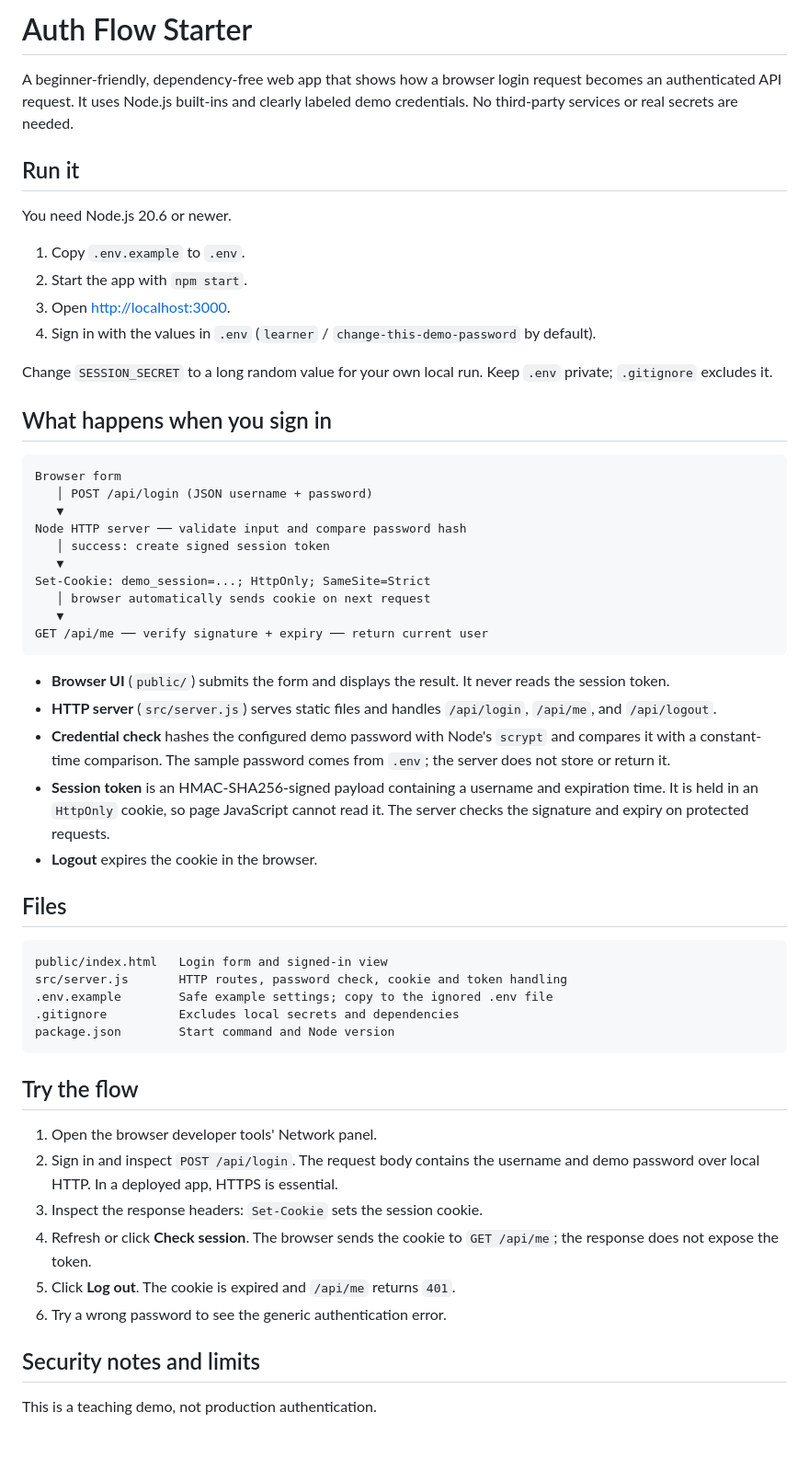
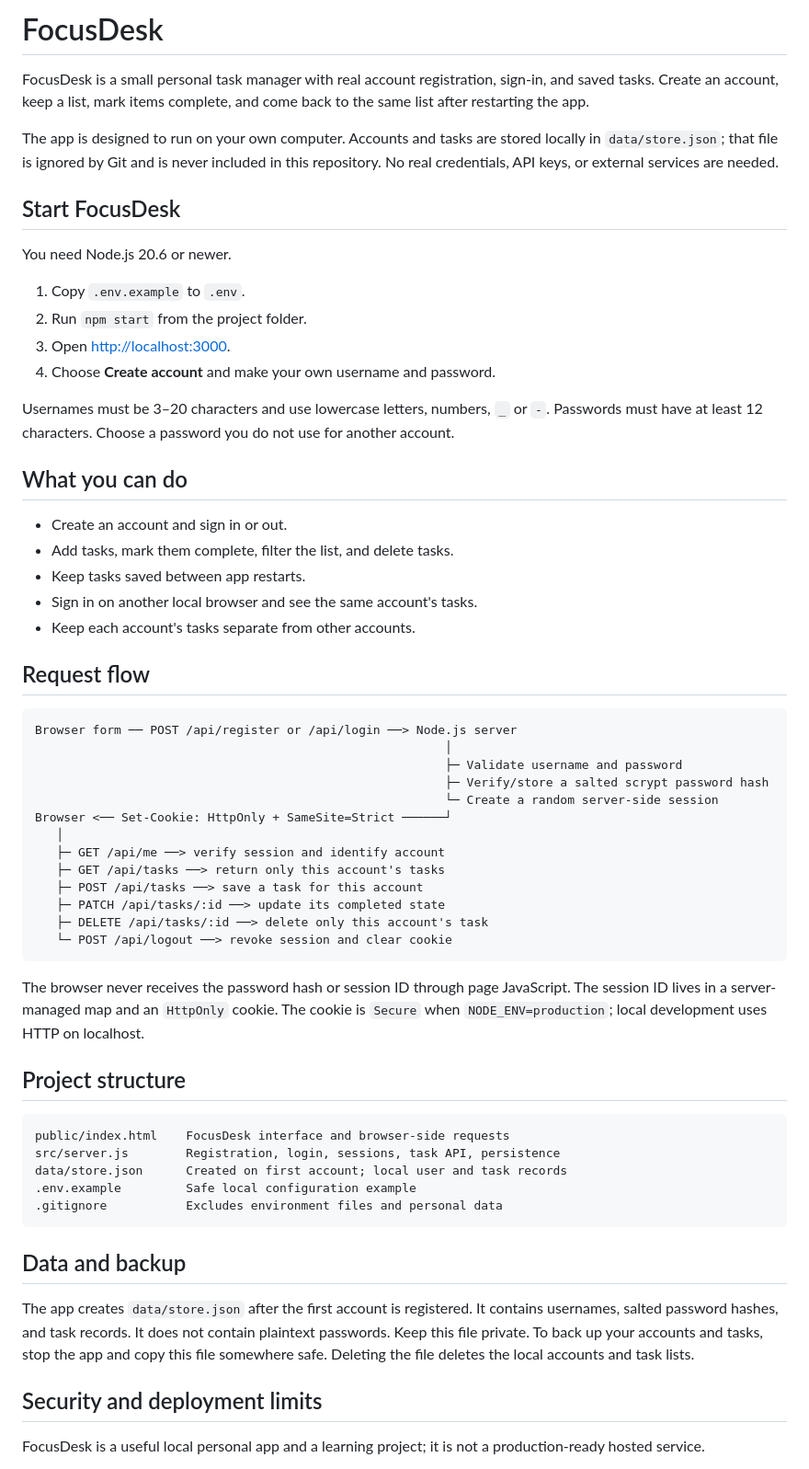
Before and after one commit to prinkalraghu-pixel/auth-flow-starter, a Markdown page: README.md, the part around one of its changes. Shown at 92% size. GitHub-like rendering; blank space fills up the shorter version.

Commit message:
Replace authentication demo with FocusDesk: README.md

````diff
--- a/README.md
+++ b/README.md
@@ -1,59 +1,63 @@
-# Auth Flow Starter
+# FocusDesk
 
-A beginner-friendly, dependency-free web app that shows how a browser login request becomes an authenticated API request. It uses Node.js built-ins and clearly labeled demo credentials. No third-party services or real secrets are needed.
+FocusDesk is a small personal task manager with real account registration, sign-in, and saved tasks. Create an account, keep a list, mark items complete, and come back to the same list after restarting the app.
 
-## Run it
+The app is designed to run on your own computer. Accounts and tasks are stored locally in `data/store.json`; that file is ignored by Git and is never included in this repository. No real credentials, API keys, or external services are needed.
+
+## Start FocusDesk
 
 You need Node.js 20.6 or newer.
 
 1. Copy `.env.example` to `.env`.
-2. Start the app with `npm start`.
+2. Run `npm start` from the project folder.
 3. Open <http://localhost:3000>.
-4. Sign in with the values in `.env` (`learner` / `change-this-demo-password` by default).
+4. Choose **Create account** and make your own username and password.
 
-Change `SESSION_SECRET` to a long random value for your own local run. Keep `.env` private; `.gitignore` excludes it.
+Usernames must be 3–20 characters and use lowercase letters, numbers, `_` or `-`. Passwords must have at least 12 characters. Choose a password you do not use for another account.
 
-## What happens when you sign in
+## What you can do
+
+- Create an account and sign in or out.
+- Add tasks, mark them complete, filter the list, and delete tasks.
+- Keep tasks saved between app restarts.
+- Sign in on another local browser and see the same account's tasks.
+- Keep each account's tasks separate from other accounts.
+
+## Request flow
 
 ```text
-Browser form
-   │ POST /api/login (JSON username + password)
-   ▼
-Node HTTP server ── validate input and compare password hash
-   │ success: create signed session token
-   ▼
-Set-Cookie: demo_session=...; HttpOnly; SameSite=Strict
-   │ browser automatically sends cookie on next request
-   ▼
-GET /api/me ── verify signature + expiry ── return current user
+Browser form ── POST /api/register or /api/login ──> Node.js server
+                                                         │
+                                                         ├─ Validate username and password
+                                                         ├─ Verify/store a salted scrypt password hash
+                                                         └─ Create a random server-side session
+Browser <── Set-Cookie: HttpOnly + SameSite=Strict ──────┘
+   │
+   ├─ GET /api/me ──> verify session and identify account
+   ├─ GET /api/tasks ──> return only this account's tasks
+   ├─ POST /api/tasks ──> save a task for this account
+   ├─ PATCH /api/tasks/:id ──> update its completed state
+   ├─ DELETE /api/tasks/:id ──> delete only this account's task
+   └─ POST /api/logout ──> revoke session and clear cookie
 ```
 
-- **Browser UI** (`public/`) submits the form and displays the result. It never reads the session token.
-- **HTTP server** (`src/server.js`) serves static files and handles `/api/login`, `/api/me`, and `/api/logout`.
-- **Credential check** hashes the configured demo password with Node's `scrypt` and compares it with a constant-time comparison. The sample password comes from `.env`; the server does not store or return it.
-- **Session token** is an HMAC-SHA256-signed payload containing a username and expiration time. It is held in an `HttpOnly` cookie, so page JavaScript cannot read it. The server checks the signature and expiry on protected requests.
-- **Logout** expires the cookie in the browser.
+The browser never receives the password hash or session ID through page JavaScript. The session ID lives in a server-managed map and an `HttpOnly` cookie. The cookie is `Secure` when `NODE_ENV=production`; local development uses HTTP on localhost.
 
-## Files
+## Project structure
 
 ```text
-public/index.html   Login form and signed-in view
-src/server.js       HTTP routes, password check, cookie and token handling
-.env.example        Safe example settings; copy to the ignored .env file
-.gitignore          Excludes local secrets and dependencies
-package.json        Start command and Node version
+public/index.html    FocusDesk interface and browser-side requests
+src/server.js        Registration, login, sessions, task API, persistence
+data/store.json      Created on first account; local user and task records
+.env.example         Safe local configuration example
+.gitignore           Excludes environment files and personal data
 ```
 
-## Try the flow
+## Data and backup
 
-1. Open the browser developer tools' Network panel.
-2. Sign in and inspect `POST /api/login`. The request body contains the username and demo password over local HTTP. In a deployed app, HTTPS is essential.
-3. Inspect the response headers: `Set-Cookie` sets the session cookie.
-4. Refresh or click **Check session**. The browser sends the cookie to `GET /api/me`; the response does not expose the token.
-5. Click **Log out**. The cookie is expired and `/api/me` returns `401`.
-6. Try a wrong password to see the generic authentication error.
+The app creates `data/store.json` after the first account is registered. It contains usernames, salted password hashes, and task records. It does not contain plaintext passwords. Keep this file private. To back up your accounts and tasks, stop the app and copy this file somewhere safe. Deleting the file deletes the local accounts and task lists.
 
-## Security notes and limits
+## Security and deployment limits
 
-This is a teaching demo, not production authentication.
+FocusDesk is a useful local personal app and a learning project; it is not a production-ready hosted service.
 
````
Also changed, not shown: other parts of README.md (+6 -17 lines).
